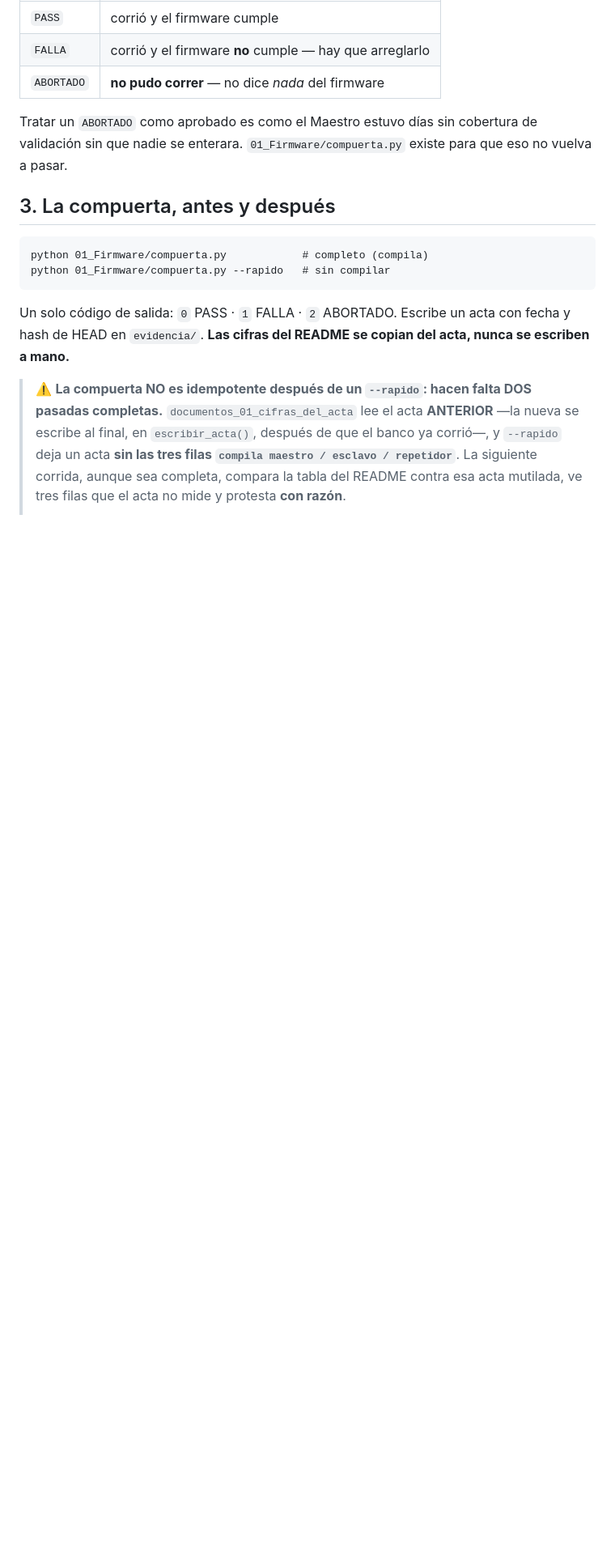
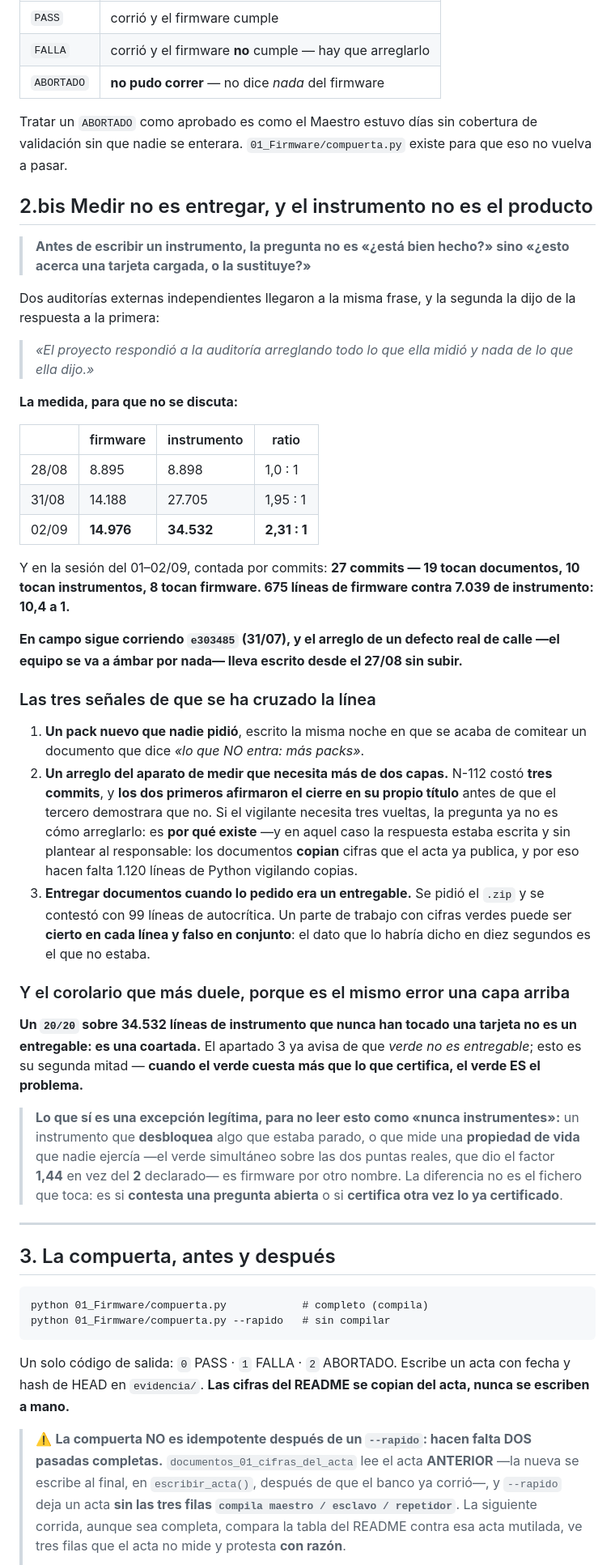
Before and after one commit to dieleoz/Controladora_Semaforos-2, a Markdown page: CLAUDE.md, the part around one of its changes. Shown at 81% size. Drawn GitHub-style; blank space fills up the shorter version.

```diff
--- a/CLAUDE.md
+++ b/CLAUDE.md
@@ -28,6 +28,59 @@ Los tres estados de una comprobación son distintos y no se mezclan nunca:
 
 Tratar un `ABORTADO` como aprobado es como el Maestro estuvo días sin cobertura de validación
 sin que nadie se enterara. `01_Firmware/compuerta.py` existe para que eso no vuelva a pasar.
+
+## 2.bis Medir no es entregar, y el instrumento no es el producto
+
+> **Antes de escribir un instrumento, la pregunta no es «¿está bien hecho?» sino «¿esto acerca una
+> tarjeta cargada, o la sustituye?»**
+
+Dos auditorías externas independientes llegaron a la misma frase, y la segunda la dijo de la
+respuesta a la primera:
+
+> *«El proyecto respondió a la auditoría arreglando todo lo que ella midió y nada de lo que ella
+> dijo.»*
+
+**La medida, para que no se discuta:**
+
+| | firmware | instrumento | ratio |
+|---|---|---|---|
+| 28/08 | 8.895 | 8.898 | 1,0 : 1 |
+| 31/08 | 14.188 | 27.705 | 1,95 : 1 |
+| 02/09 | **14.976** | **34.532** | **2,31 : 1** |
+
+Y en la sesión del 01–02/09, contada por commits: **27 commits — 19 tocan documentos, 10 tocan
+instrumentos, 8 tocan firmware. 675 líneas de firmware contra 7.039 de instrumento: 10,4 a 1.**
+
+**En campo sigue corriendo `e303485` (31/07), y el arreglo de un defecto real de calle —el equipo
+se va a ámbar por nada— lleva escrito desde el 27/08 sin subir.**
+
+### Las tres señales de que se ha cruzado la línea
+
+1. **Un pack nuevo que nadie pidió**, escrito la misma noche en que se acaba de comitear un
+   documento que dice *«lo que NO entra: más packs»*.
+2. **Un arreglo del aparato de medir que necesita más de dos capas.** N-112 costó **tres commits**, y
+   **los dos primeros afirmaron el cierre en su propio título** antes de que el tercero demostrara
+   que no. Si el vigilante necesita tres vueltas, la pregunta ya no es cómo arreglarlo: es **por qué
+   existe** —y en aquel caso la respuesta estaba escrita y sin plantear al responsable: los
+   documentos **copian** cifras que el acta ya publica, y por eso hacen falta 1.120 líneas de Python
+   vigilando copias.
+3. **Entregar documentos cuando lo pedido era un entregable.** Se pidió el `.zip` y se contestó con
+   99 líneas de autocrítica. Un parte de trabajo con cifras verdes puede ser **cierto en cada línea y
+   falso en conjunto**: el dato que lo habría dicho en diez segundos es el que no estaba.
+
+### Y el corolario que más duele, porque es el mismo error una capa arriba
+
+**Un `20/20` sobre 34.532 líneas de instrumento que nunca han tocado una tarjeta no es un
+entregable: es una coartada.** El apartado 3 ya avisa de que *verde no es entregable*; esto es su
+segunda mitad — **cuando el verde cuesta más que lo que certifica, el verde ES el problema.**
+
+> **Lo que sí es una excepción legítima, para no leer esto como «nunca instrumentes»:** un
+> instrumento que **desbloquea** algo que estaba parado, o que mide una **propiedad de vida** que
+> nadie ejercía —el verde simultáneo sobre las dos puntas reales, que dio el factor **1,44** en vez
+> del **2** declarado— es firmware por otro nombre. La diferencia no es el fichero que toca: es si
+> **contesta una pregunta abierta** o si **certifica otra vez lo ya certificado**.
+
+---
 
 ## 3. La compuerta, antes y después
 
```
Also changed, not shown: other parts of CLAUDE.md (+29 -7 lines).
